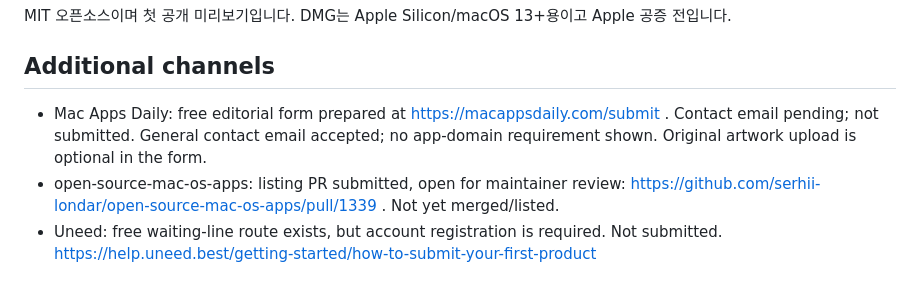
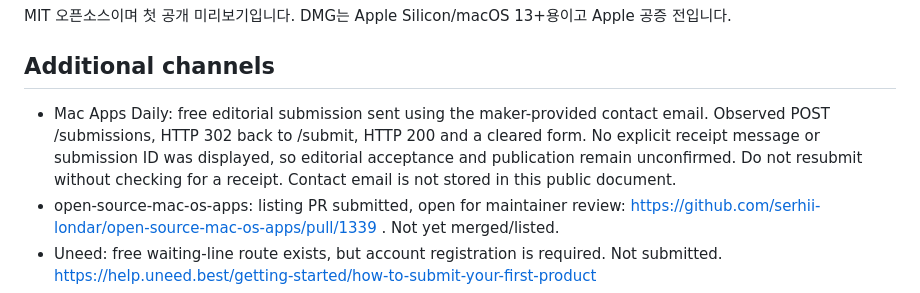
Before and after one commit to boxyhn/anger-rate, a Markdown page: docs/launch/submissions.md, the part around the change. Drawn GitHub-style.

Commit message:
docs: Mac Apps Daily 무료 제출 요청 기록

```diff
--- a/docs/launch/submissions.md
+++ b/docs/launch/submissions.md
@@ -49,7 +49,7 @@ MIT 오픈소스이며 첫 공개 미리보기입니다. DMG는 Apple Silicon/ma
 
 ## Additional channels
 
-- Mac Apps Daily: free editorial form prepared at https://macappsdaily.com/submit . Contact email pending; not submitted. General contact email accepted; no app-domain requirement shown. Original artwork upload is optional in the form.
+- Mac Apps Daily: free editorial submission sent using the maker-provided contact email. Observed POST /submissions, HTTP 302 back to /submit, HTTP 200 and a cleared form. No explicit receipt message or submission ID was displayed, so editorial acceptance and publication remain unconfirmed. Do not resubmit without checking for a receipt. Contact email is not stored in this public document.
 - open-source-mac-os-apps: listing PR submitted, open for maintainer review: https://github.com/serhii-londar/open-source-mac-os-apps/pull/1339 . Not yet merged/listed.
 - Uneed: free waiting-line route exists, but account registration is required. Not submitted. https://help.uneed.best/getting-started/how-to-submit-your-first-product
 - Thriftmac: excluded for now; its directory explicitly excludes betas, while AngerRate 0.1.0 is a public preview. https://www.thriftmac.com/about
```
